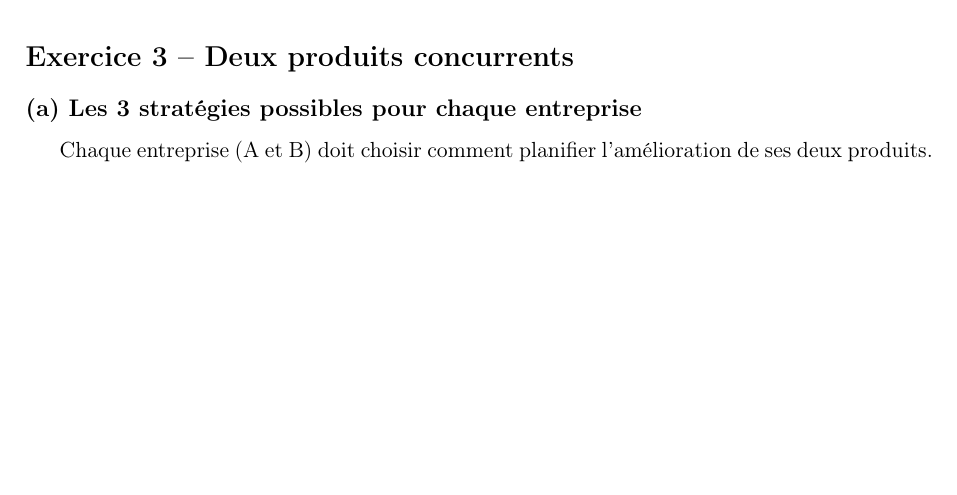
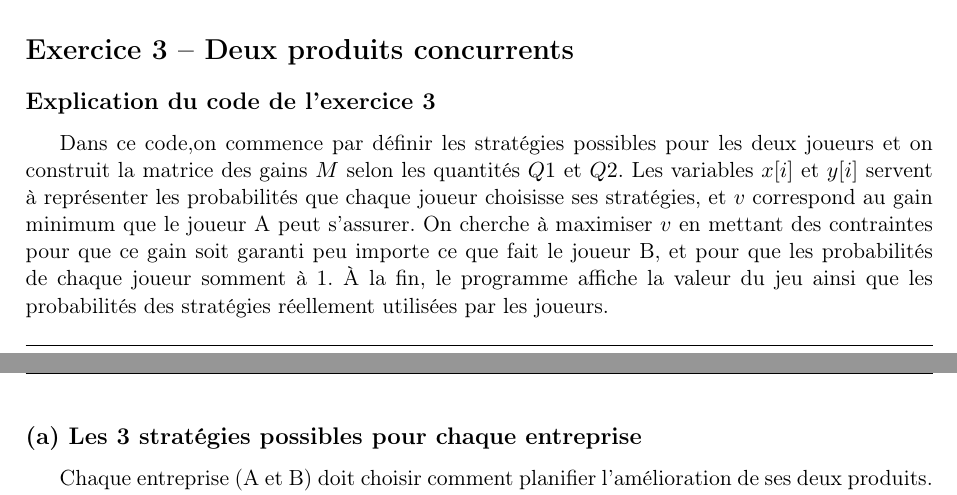
Before and after one commit to ErkinTunc/Game-Theory, a LaTeX document (Rapport_TP1.tex): part of page 5 of 7 before the commit and two parts of pages 4 and 5 of 7 after it, the two joined at a grey line, cut so that both start at the same text, the shorter picture padded with empty space. Compiled offline with pdfLaTeX.

Commit message:
Update Rapport_TP1.tex

```diff
--- a/Rapport_TP1.tex
+++ b/Rapport_TP1.tex
@@ -341,6 +341,13 @@ gain espéré strictement positif, tandis que $Y$ ne peut faire mieux que limite
 
 \section*{Exercice 3 -- Deux produits concurrents}
 
+\subsection*{Explication du code de l'exercice 3}
+
+Dans ce code,on commence par définir les stratégies possibles pour les deux joueurs et on construit la matrice des gains $M$ selon les quantités $Q1$ et $Q2$.
+Les variables $x[i]$ et $y[i]$ servent à représenter les probabilités que chaque joueur choisisse ses stratégies, et $v$ correspond au gain minimum que le joueur A peut s’assurer.
+On cherche à maximiser $v$ en mettant des contraintes pour que ce gain soit garanti peu importe ce que fait le joueur B, et pour que les probabilités de chaque joueur somment à 1.
+À la fin, le programme affiche la valeur du jeu ainsi que les probabilités des stratégies réellement utilisées par les joueurs.
+
 \subsection*{(a) Les 3 stratégies possibles pour chaque entreprise}
 
 Chaque entreprise (A et B) doit choisir comment planifier l’amélioration de ses deux produits.
```
